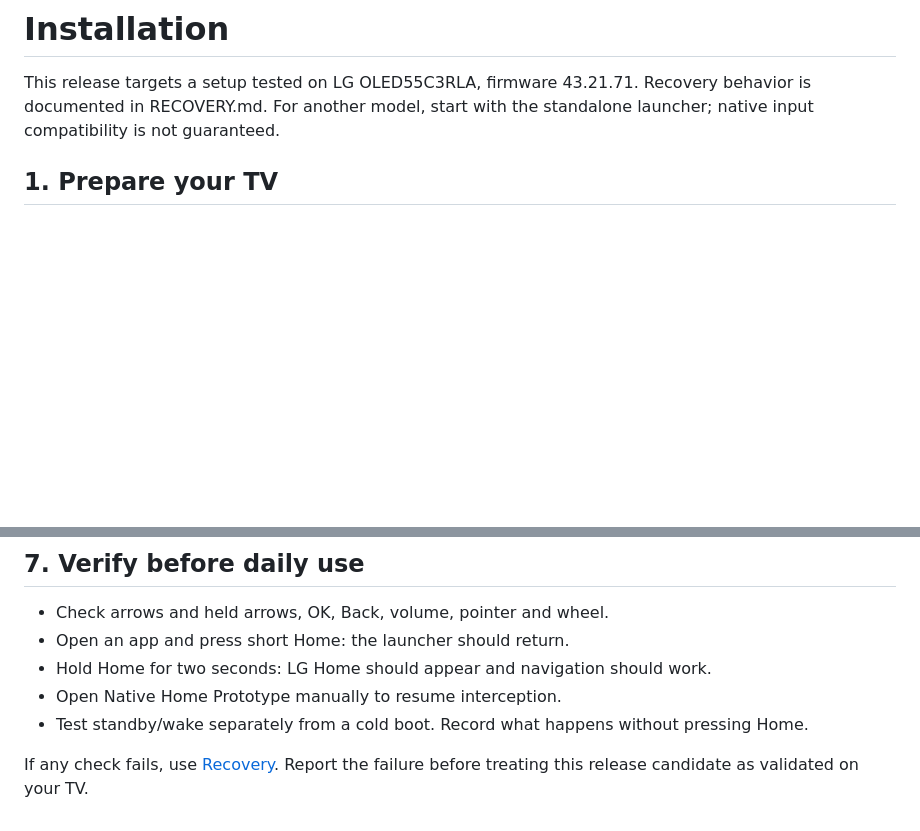
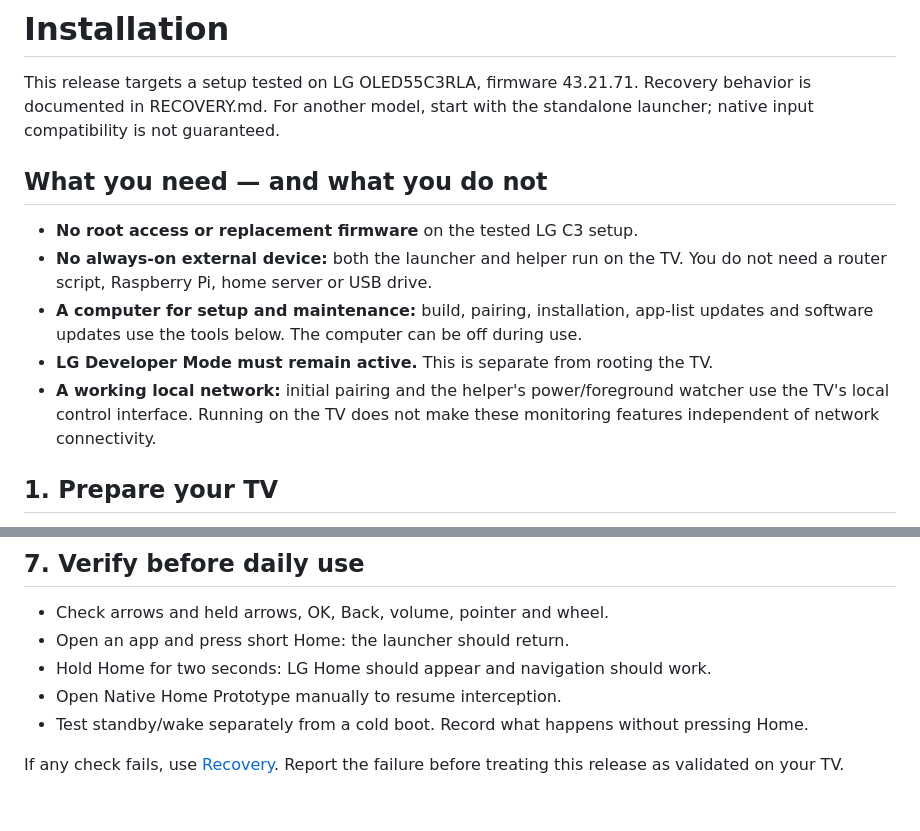
Before and after one commit to AlbertSmit/clean-your-tv-lg-webos, a Markdown page: docs/INSTALL.md, 2 parts joined by grey strips. Drawn GitHub-style; blank space fills up the shorter version.

```diff
--- a/docs/INSTALL.md
+++ b/docs/INSTALL.md
@@ -3,6 +3,18 @@
 This release targets a setup tested on LG OLED55C3RLA, firmware 43.21.71.
 Recovery behavior is documented in RECOVERY.md. For another model,
 start with the standalone launcher; native input compatibility is not guaranteed.
+
+## What you need — and what you do not
+
+- **No root access or replacement firmware** on the tested LG C3 setup.
+- **No always-on external device:** both the launcher and helper run on the TV.
+  You do not need a router script, Raspberry Pi, home server or USB drive.
+- **A computer for setup and maintenance:** build, pairing, installation, app-list
+  updates and software updates use the tools below. The computer can be off during use.
+- **LG Developer Mode must remain active.** This is separate from rooting the TV.
+- **A working local network:** initial pairing and the helper's power/foreground
+  watcher use the TV's local control interface. Running on the TV does not make
+  these monitoring features independent of network connectivity.
 
 ## 1. Prepare your TV
 
@@ -117,4 +129,4 @@ Existing assignments should be changed explicitly.
 - Test standby/wake separately from a cold boot. Record what happens without pressing Home.
 
 If any check fails, use [Recovery](RECOVERY.md). Report the failure before treating
-this release candidate as validated on your TV.
+this release as validated on your TV.
```
Also changed, not shown: README.md (+14 -6 lines).
